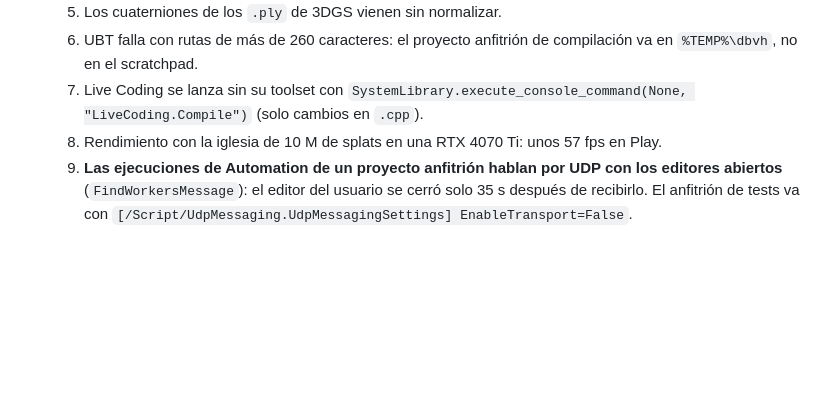
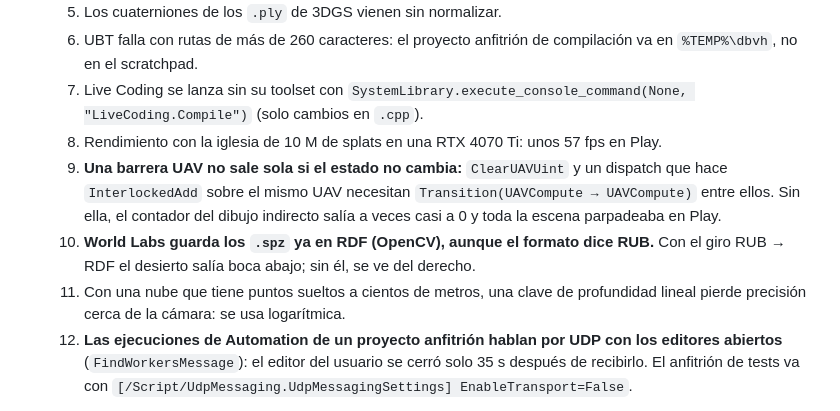
Before and after one commit to davidbuenov/dbv-unreal-ai, a Markdown page: dbv-specs-ops/memory.md, the part around the change. GitHub-like rendering; blank space fills up the shorter version.

```diff
--- a/dbv-specs-ops/memory.md
+++ b/dbv-specs-ops/memory.md
@@ -61,6 +61,9 @@
   6. UBT falla con rutas de más de 260 caracteres: el proyecto anfitrión de compilación va en `%TEMP%\dbvh`, no en el scratchpad.
   7. Live Coding se lanza sin su toolset con `SystemLibrary.execute_console_command(None, "LiveCoding.Compile")` (solo cambios en `.cpp`).
   8. Rendimiento con la iglesia de 10 M de splats en una RTX 4070 Ti: unos 57 fps en Play.
+  10. **Una barrera UAV no sale sola si el estado no cambia:** `ClearUAVUint` y un dispatch que hace `InterlockedAdd` sobre el mismo UAV necesitan `Transition(UAVCompute → UAVCompute)` entre ellos. Sin ella, el contador del dibujo indirecto salía a veces casi a 0 y toda la escena parpadeaba en Play.
+  11. **World Labs guarda los `.spz` ya en RDF (OpenCV), aunque el formato dice RUB.** Con el giro RUB → RDF el desierto salía boca abajo; sin él, se ve del derecho.
+  12. Con una nube que tiene puntos sueltos a cientos de metros, una clave de profundidad lineal pierde precisión cerca de la cámara: se usa logarítmica.
   9. **Las ejecuciones de Automation de un proyecto anfitrión hablan por UDP con los editores abiertos** (`FindWorkersMessage`): el editor del usuario se cerró solo 35 s después de recibirlo. El anfitrión de tests va con `[/Script/UdpMessaging.UdpMessagingSettings] EnableTransport=False`.
 - **[2026-10-31] Lo que la herramienta no explica, la IA lo improvisa, y sale caro.** `load_gaussian_splat` falló en menos de un segundo (el lector no pasaba de 2 GB) sin decir por qué y dejando un actor vacío. La IA estuvo 38 minutos y 124 llamadas (unos 40.000 tokens de resultados) explorando la API, abrió otro nivel para copiar cómo estaba hecho y acabó usando XGrids. **Regla:** toda herramienta que falla devuelve el motivo real y qué hacer (o qué no hacer), y no deja nada a medias en el nivel.
 - **[2026-10-31] Unreal, al reiniciarse solo, pasa el `.uproject` RELATIVO a `Engine/Binaries/Win64`** (`"../../../../../../Programacion/Unreal/P/P.uproject"`). La app lo resolvía contra su propia carpeta y funcionaba de casualidad (misma unidad `D:`). Se resuelve contra el ejecutable del editor (`discovery::absolute_project`).
```
Also changed, not shown: dbv-specs-ops/task.md (+3 -3 lines).
